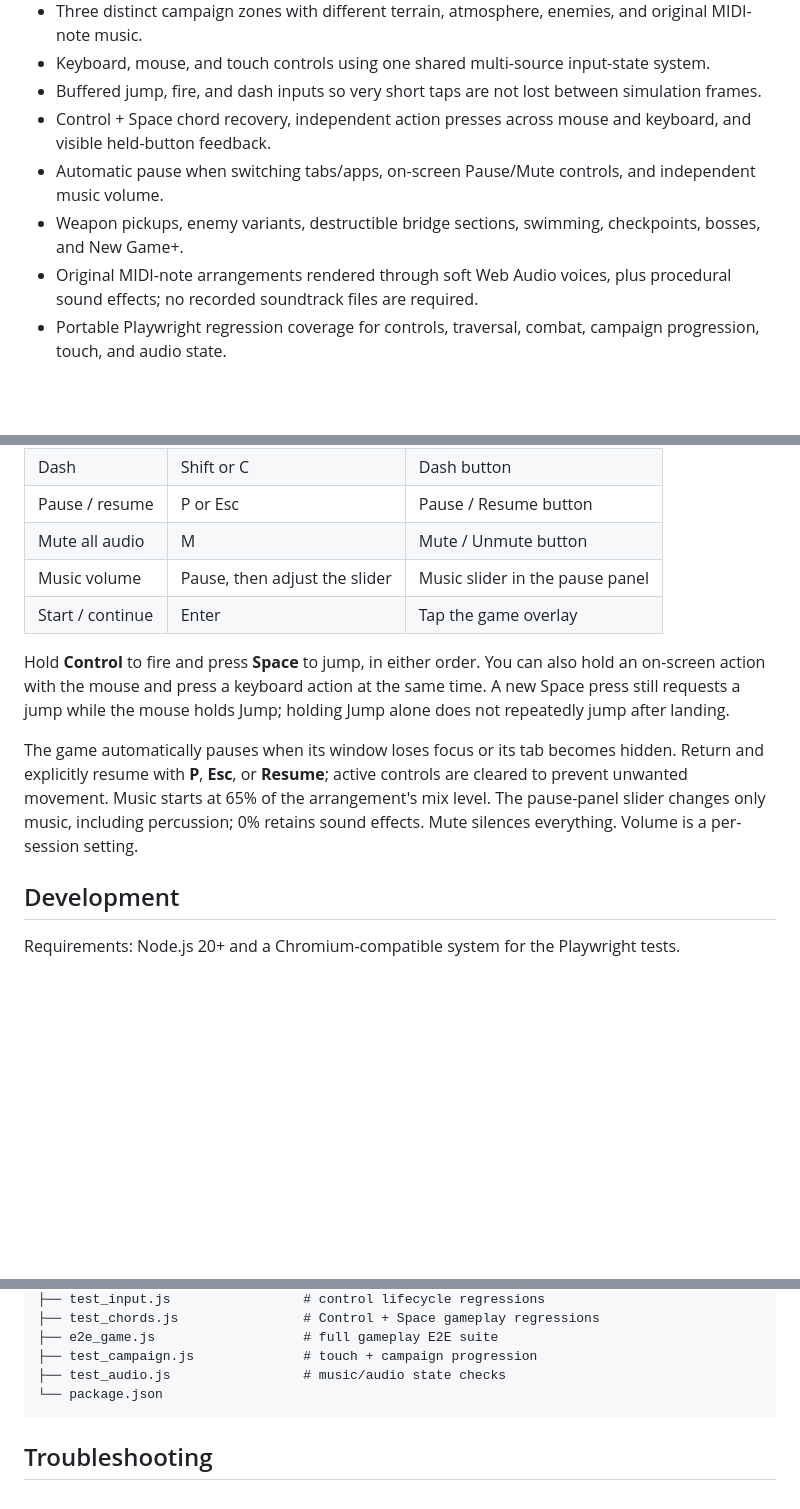
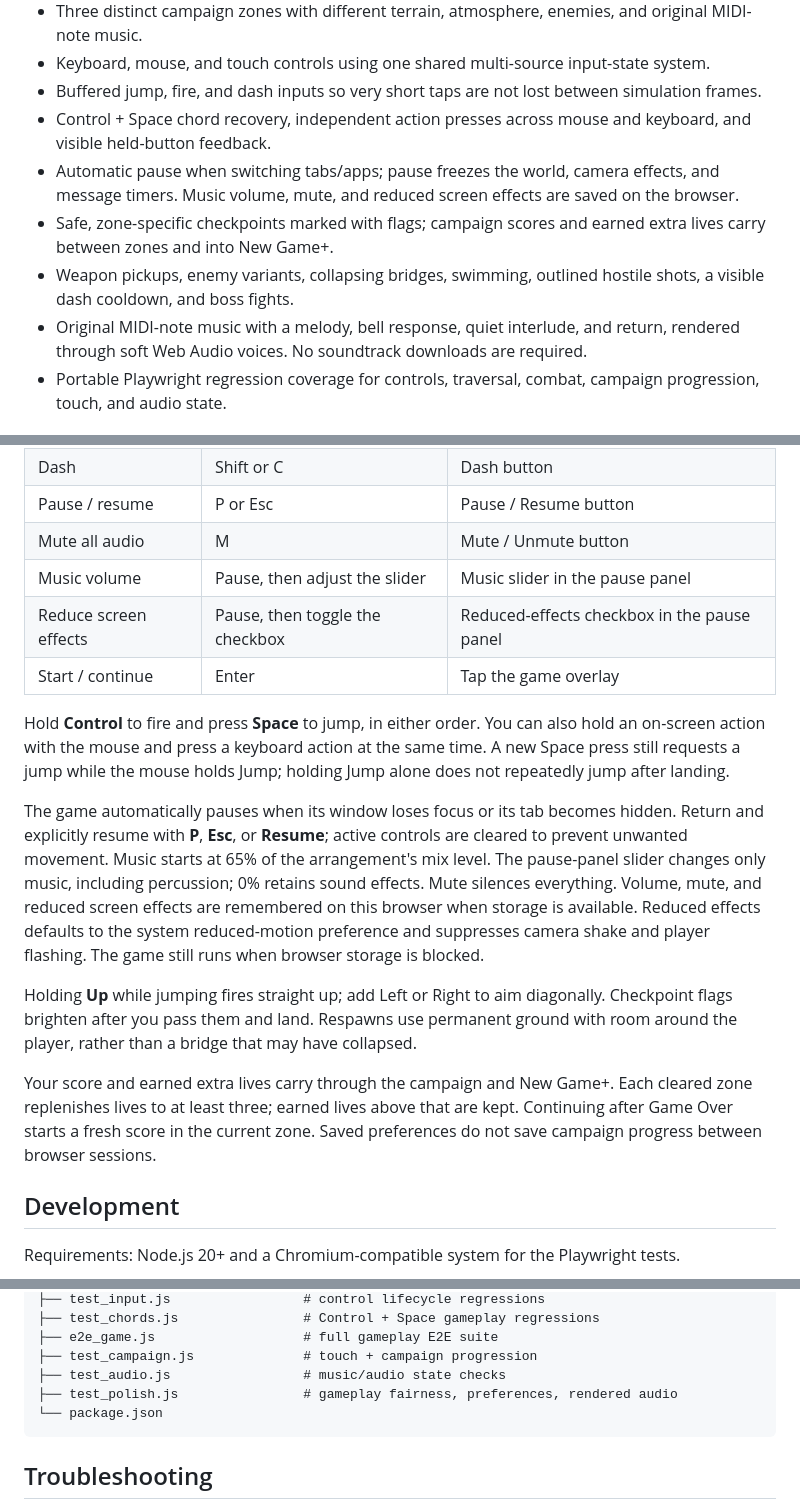
Before and after one commit to pstarwars2026/contra-run, a Markdown page: README.md, 3 parts joined by grey strips. Rendered like a GitHub page; blank space fills up the shorter version.

Commit message:
Improve gameplay fairness, music, and presentation for v1.3 (#8)
Co-authored-by: Techy Traveler <dodgegood2004@gmail.com>

````diff
--- a/README.md
+++ b/README.md
@@ -30,9 +31,10 @@ The game intentionally stays lightweight: there is no account, backend, ad SDK,
 - Keyboard, mouse, and touch controls using one shared multi-source input-state system.
 - Buffered jump, fire, and dash inputs so very short taps are not lost between simulation frames.
 - Control + Space chord recovery, independent action presses across mouse and keyboard, and visible held-button feedback.
-- Automatic pause when switching tabs/apps, on-screen Pause/Mute controls, and independent music volume.
-- Weapon pickups, enemy variants, destructible bridge sections, swimming, checkpoints, bosses, and New Game+.
-- Original MIDI-note arrangements rendered through soft Web Audio voices, plus procedural sound effects; no recorded soundtrack files are required.
+- Automatic pause when switching tabs/apps; pause freezes the world, camera effects, and message timers. Music volume, mute, and reduced screen effects are saved on the browser.
+- Safe, zone-specific checkpoints marked with flags; campaign scores and earned extra lives carry between zones and into New Game+.
+- Weapon pickups, enemy variants, collapsing bridges, swimming, outlined hostile shots, a visible dash cooldown, and boss fights.
+- Original MIDI-note music with a melody, bell response, quiet interlude, and return, rendered through soft Web Audio voices. No soundtrack downloads are required.
 - Portable Playwright regression coverage for controls, traversal, combat, campaign progression, touch, and audio state.
 
 ## Play
@@ -59,11 +61,16 @@ The on-screen direction, Fire, Jump, and Dash buttons also work with a desktop m
 | Pause / resume | P or Esc | Pause / Resume button |
 | Mute all audio | M | Mute / Unmute button |
 | Music volume | Pause, then adjust the slider | Music slider in the pause panel |
+| Reduce screen effects | Pause, then toggle the checkbox | Reduced-effects checkbox in the pause panel |
 | Start / continue | Enter | Tap the game overlay |
 
 Hold **Control** to fire and press **Space** to jump, in either order. You can also hold an on-screen action with the mouse and press a keyboard action at the same time. A new Space press still requests a jump while the mouse holds Jump; holding Jump alone does not repeatedly jump after landing.
 
-The game automatically pauses when its window loses focus or its tab becomes hidden. Return and explicitly resume with **P**, **Esc**, or **Resume**; active controls are cleared to prevent unwanted movement. Music starts at 65% of the arrangement's mix level. The pause-panel slider changes only music, including percussion; 0% retains sound effects. Mute silences everything. Volume is a per-session setting.
+The game automatically pauses when its window loses focus or its tab becomes hidden. Return and explicitly resume with **P**, **Esc**, or **Resume**; active controls are cleared to prevent unwanted movement. Music starts at 65% of the arrangement's mix level. The pause-panel slider changes only music, including percussion; 0% retains sound effects. Mute silences everything. Volume, mute, and reduced screen effects are remembered on this browser when storage is available. Reduced effects defaults to the system reduced-motion preference and suppresses camera shake and player flashing. The game still runs when browser storage is blocked.
+
+Holding **Up** while jumping fires straight up; add Left or Right to aim diagonally. Checkpoint flags brighten after you pass them and land. Respawns use permanent ground with room around the player, rather than a bridge that may have collapsed.
+
+Your score and earned extra lives carry through the campaign and New Game+. Each cleared zone replenishes lives to at least three; earned lives above that are kept. Continuing after Game Over starts a fresh score in the current zone. Saved preferences do not save campaign progress between browser sessions.
 
 ## Development
 
@@ -156,6 +164,7 @@ These behaviors have dedicated regression tests because they are easy to break w
 ├── e2e_game.js                   # full gameplay E2E suite
 ├── test_campaign.js              # touch + campaign progression
 ├── test_audio.js                 # music/audio state checks
+├── test_polish.js                # gameplay fairness, preferences, rendered audio
 └── package.json
 ```
 
````
Also changed, not shown: other parts of README.md (+5 -3 lines), CHANGELOG.md (+30 -0 lines), docs/TESTING.md (+9 -1 lines), docs/images/gameplay-zone-1.png, docs/images/pause-and-music.png, docs/images/portrait-controls.png, docs/images/title-screen.png, 12 other files.
